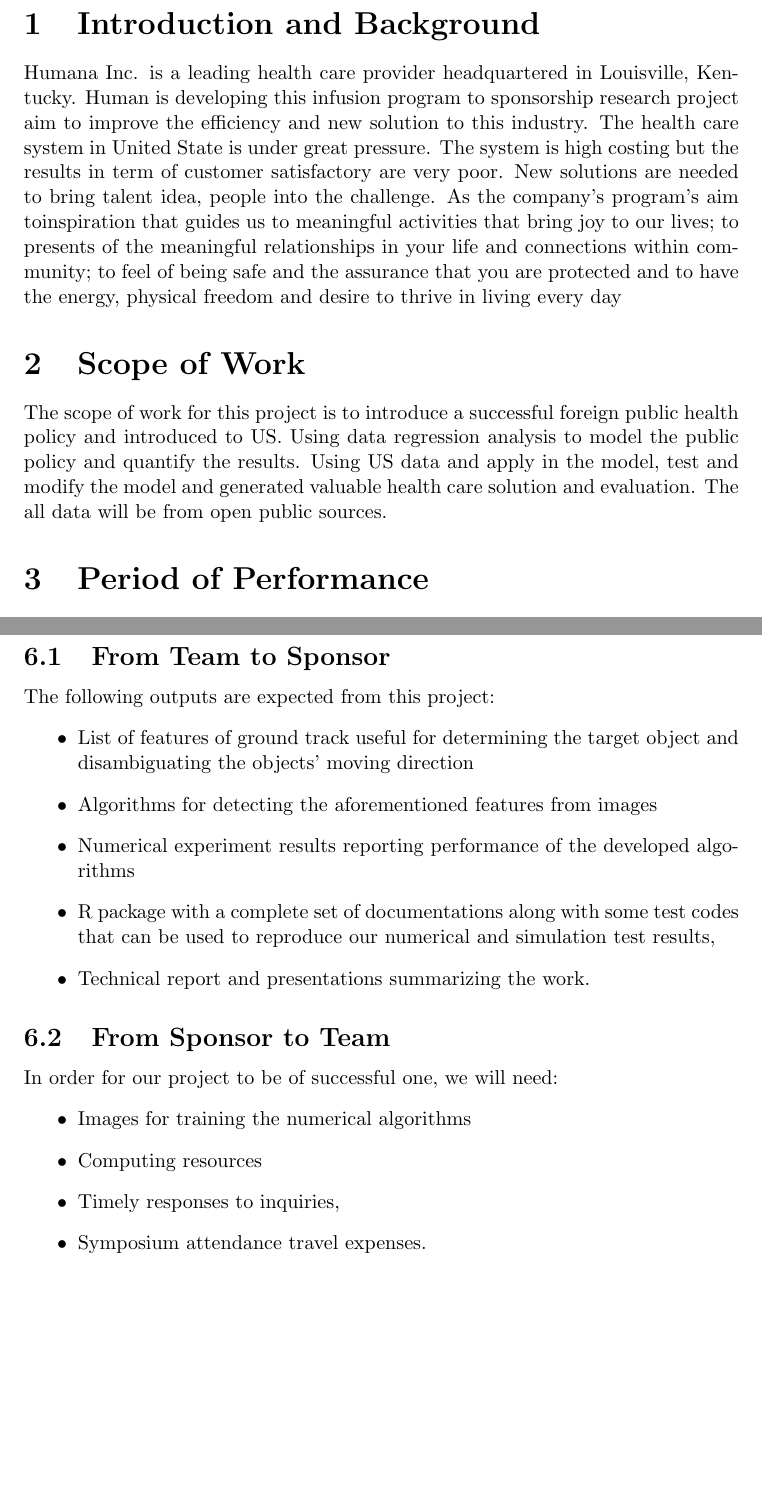
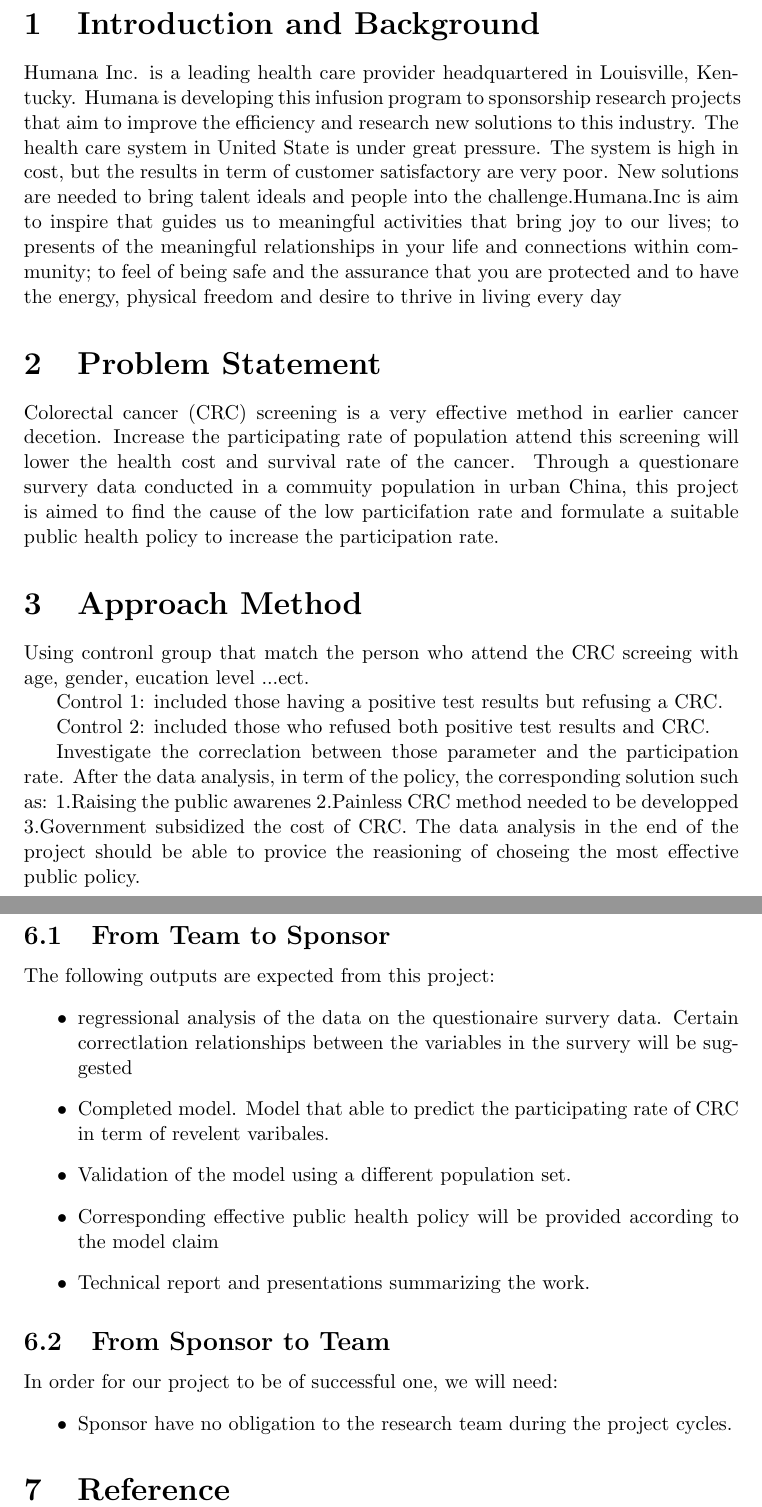
Before and after one commit to hhua1/workstatement, a LaTeX document (workstatement.tex): two parts of pages 2 and 4 of 4, joined at a grey line, cut so that both start at the same text, the shorter picture padded with empty space. Compiled offline with pdfLaTeX.

Commit message:
new changes(no reference)

```diff
--- a/workstatement.tex
+++ b/workstatement.tex
@@ -64,9 +64,18 @@
 \newpage
 
 \section{Introduction and Background}
-Humana Inc. is a leading health care provider headquartered in Louisville, Kentucky. Human is developing this infusion program to sponsorship research project aim to improve the efficiency and new solution to this industry. The health care system in United State is under great pressure. The system is high costing but the results in term of customer satisfactory are very poor. New solutions are needed to bring talent idea, people into the challenge. As the company’s program’s aim toinspiration that guides us to meaningful activities that bring joy to our lives; to presents of the meaningful relationships in your life and connections within community; to feel of being safe and the assurance that you are protected and to have the energy, physical freedom and desire to thrive in living every day
+Humana Inc. is a leading health care provider headquartered in Louisville, Kentucky. Humana is developing this infusion program to sponsorship research projects that aim to improve the efficiency and research new solutions to this industry. The health care system in United State is under great pressure. The system is high in cost, but the results in term of customer satisfactory are very poor. New solutions are needed to bring talent ideals and people into the challenge.Humana.Inc is aim to inspire that guides us to meaningful activities that bring joy to our lives; to presents of the meaningful relationships in your life and connections within community; to feel of being safe and the assurance that you are protected and to have the energy, physical freedom and desire to thrive in living every day
 
-\section{Scope of Work}
-The scope of work for this project is to introduce a successful foreign public health policy and introduced to US. Using data regression analysis to model the public policy and quantify the results. Using US data and apply in the model, test and modify the model and generated valuable health care solution and evaluation. The all data will be from open public sources.
+\section{Problem Statement}
 
-\section{Period of Performance}
+Colorectal cancer (CRC) screening is a very effective method in earlier cancer decetion. Increase the participating rate of population attend this screening will lower the health cost and survival rate of the cancer. Through a questionare survery data conducted in a commuity population in urban China, this project is aimed to find the cause of the low particifation rate and formulate a suitable public health policy to increase the participation rate.
+
+\section{Approach Method}
+Using contronl group that match the person who attend the CRC screeing with age, gender, eucation level ...ect.
+
+Control 1: included those having a positive test results but refusing a CRC.
+
+Control 2: included those who refused both positive test results and CRC.
+
+Investigate the correclation between those parameter and the participation rate. After the data analysis, in term of the policy, the corresponding solution such as: 1.Raising the public awarenes 2.Painless CRC method needed to be developped 3.Government subsidized the cost of CRC.
+The data analysis in the end of the project should be able to provice the reasioning of choseing the most effective public policy.
@@ -127,13 +133,11 @@
 \subsection{From Team to Sponsor} % (fold)
 The following outputs are expected from this project:
 \begin{itemize}
-    \item List of features of ground track useful for determining the
-        target object and disambiguating the objects' moving direction
-    \item Algorithms for detecting the aforementioned features from images
-    \item Numerical experiment results reporting performance of the developed algorithms
-    \item R package with a complete set of documentations along with some test
-        codes that can be used to reproduce our numerical and simulation test
-        results,
+    \item regressional analysis of the data on the questionaire survery data.
+        Certain correctlation relationships between the variables in the survery will be suggested
+    \item Completed model. Model that able to predict the participating rate of CRC in term of revelent varibales.
+    \item Validation of the model using a different population set.
+    \item Corresponding effective public health policy will be provided according to the model claim
     \item Technical report and presentations summarizing the work.
 \end{itemize}
 
@@ -141,12 +145,10 @@
 
 In order for our project to be of successful one, we will need:
 \begin{itemize}
-    \item Images for training the numerical algorithms
-    \item Computing resources
-    \item Timely responses to inquiries,
-    \item Symposium attendance travel expenses.
+    \item Sponsor have no obligation to the research team during the project cycles.
 \end{itemize}
 
+\section{Reference}
 
 %\newpage
 %\bibliographystyle{plain}
```
Also changed, not shown: workstatement.pdf, workstatement.tex (29 more changed lines), 2 other files.
